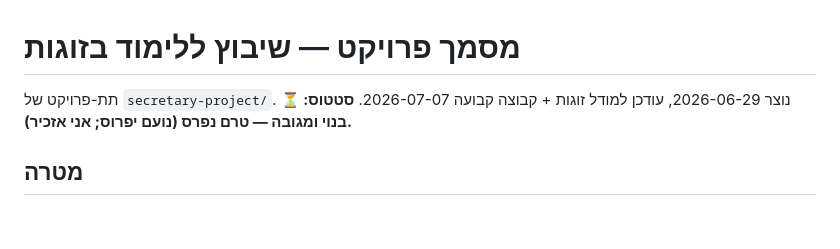
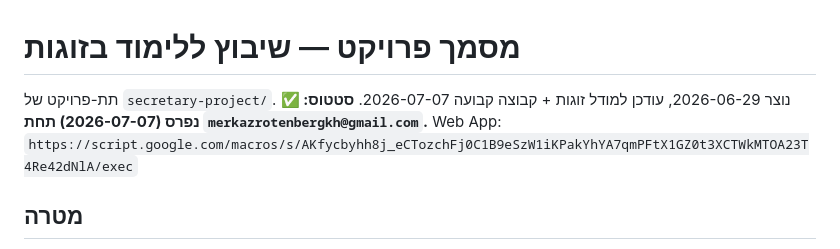
Before and after one commit to noamlow-commits/supervisor-match, a Markdown page: secretary-project/group-shuffler/PROJECT.md, the part around the change. Rendered like a GitHub page; blank space fills up the shorter version.

Commit message:
group-shuffler: record deployed Web App URL (merkazrotenbergkh)
Co-Authored-By: Claude Opus 4.8 (1M context) <noreply@anthropic.com>

```diff
--- a/secretary-project/group-shuffler/PROJECT.md
+++ b/secretary-project/group-shuffler/PROJECT.md
@@ -1,7 +1,8 @@
 # מסמך פרויקט — שיבוץ ללימוד בזוגות
 
 תת-פרויקט של `secretary-project/`. נוצר 2026-06-29, עודכן למודל זוגות + קבוצה קבועה 2026-07-07.
-**סטטוס: ⏳ בנוי ומגובה — טרם נפרס (נועם יפרוס; אני אזכיר).**
+**סטטוס: ✅ נפרס (2026-07-07) תחת `merkazrotenbergkh@gmail.com`.**
+Web App: `https://script.google.com/macros/s/AKfycbyhh8j_eCTozchFj0C1B9eSzW1iKPakYhYA7qmPFtX1GZ0t3XCTWkMTOA23T4Re42dNlA/exec`
 
 ## מטרה
 כלי שמשבץ רשימת משתתפים ל**זוגות לימוד** רנדומליים, מצמצם חזרות לאורך זמן, ומנהל **סבבים של חודשיים** (כל זוג לומד חודשיים ואז מתחלף). קיימת **קבוצה קבועה** ("הגברים") שאינה מתחלפת ומוצגת בכל סבב כקבוצה אחת.
```
